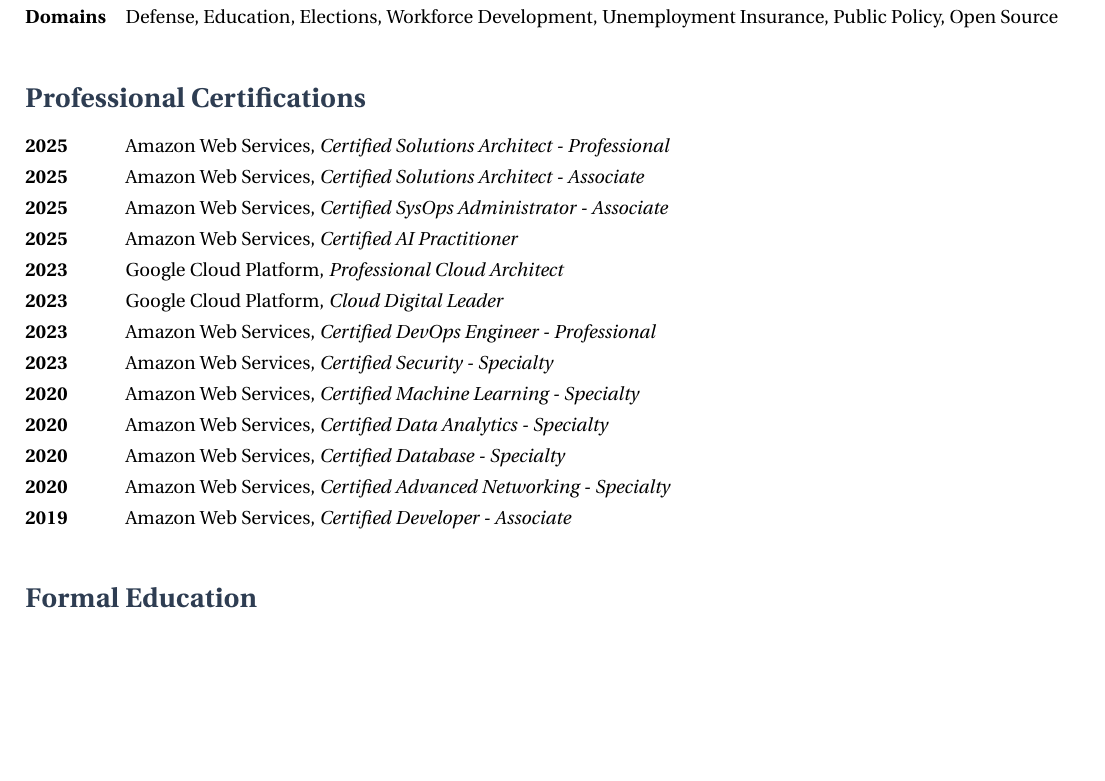
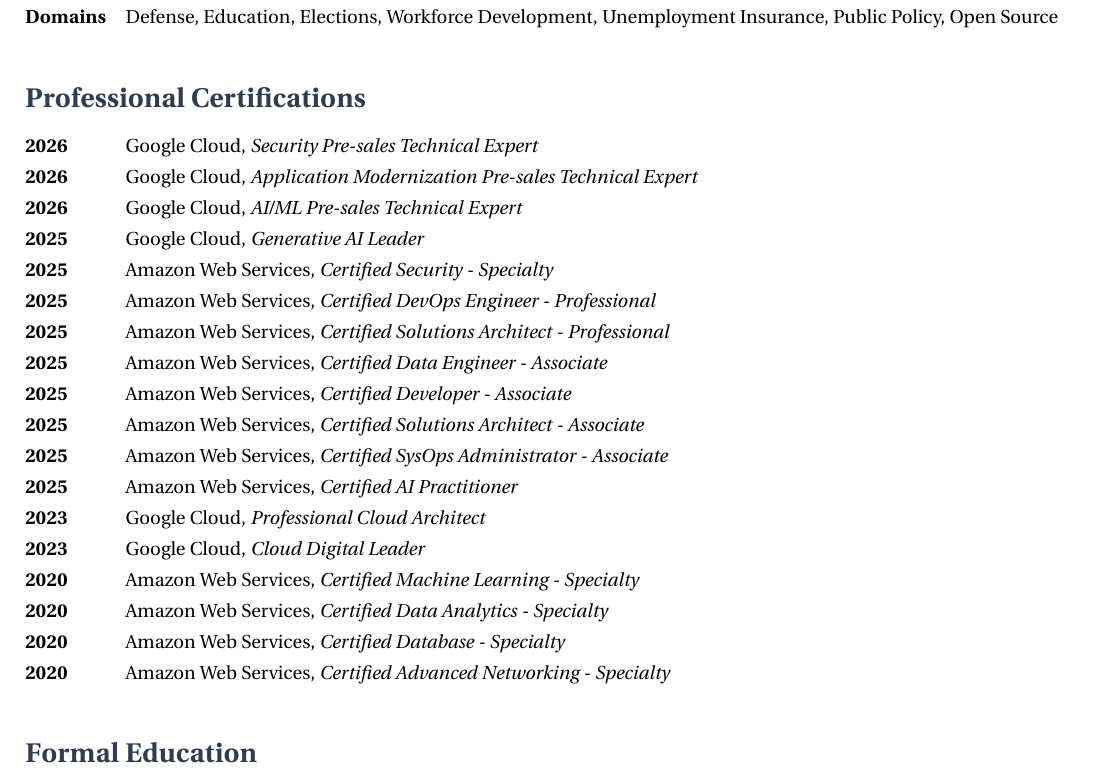
Before and after one commit to lordjabez/resume, a LaTeX CV (resume.tex, which reads certifications.tex): part of page 4 of 4, cut so that both start at the same text, the shorter picture padded with empty space. Compiled offline with XeLaTeX.

Commit message:
Update to certifications.

```diff
--- a/certifications.tex
+++ b/certifications.tex
@@ -1,7 +1,47 @@
+\education
+  {2026}
+  {Google Cloud}
+  {Security Pre-sales Technical Expert}
+
+\education
+  {2026}
+  {Google Cloud}
+  {Application Modernization Pre-sales Technical Expert}
+
+\education
+  {2026}
+  {Google Cloud}
+  {AI/ML Pre-sales Technical Expert}
+
+\education
+  {2025}
+  {Google Cloud}
+  {Generative AI Leader}
+
+\education
+  {2025}
+  {Amazon Web Services}
+  {Certified Security - Specialty}
+
+\education
+  {2025}
+  {Amazon Web Services}
+  {Certified DevOps Engineer - Professional}
+
 \education
   {2025}
   {Amazon Web Services}
   {Certified Solutions Architect - Professional}
+
+\education
+  {2025}
+  {Amazon Web Services}
+  {Certified Data Engineer - Associate}
+
+\education
+  {2025}
+  {Amazon Web Services}
+  {Certified Developer - Associate}
 
 \education
   {2025}
@@ -20,23 +60,13 @@
 
 \education
   {2023}
-  {Google Cloud Platform}
+  {Google Cloud}
   {Professional Cloud Architect}
 
 \education
   {2023}
-  {Google Cloud Platform}
+  {Google Cloud}
   {Cloud Digital Leader}
-
-\education
-  {2023}
-  {Amazon Web Services}
-  {Certified DevOps Engineer - Professional}
-
-\education
-  {2023}
-  {Amazon Web Services}
-  {Certified Security - Specialty}
 
 \education
   {2020}
@@ -57,8 +87,3 @@
   {2020}
   {Amazon Web Services}
   {Certified Advanced Networking - Specialty}
-
-\education
-  {2019}
-  {Amazon Web Services}
-  {Certified Developer - Associate}
```
